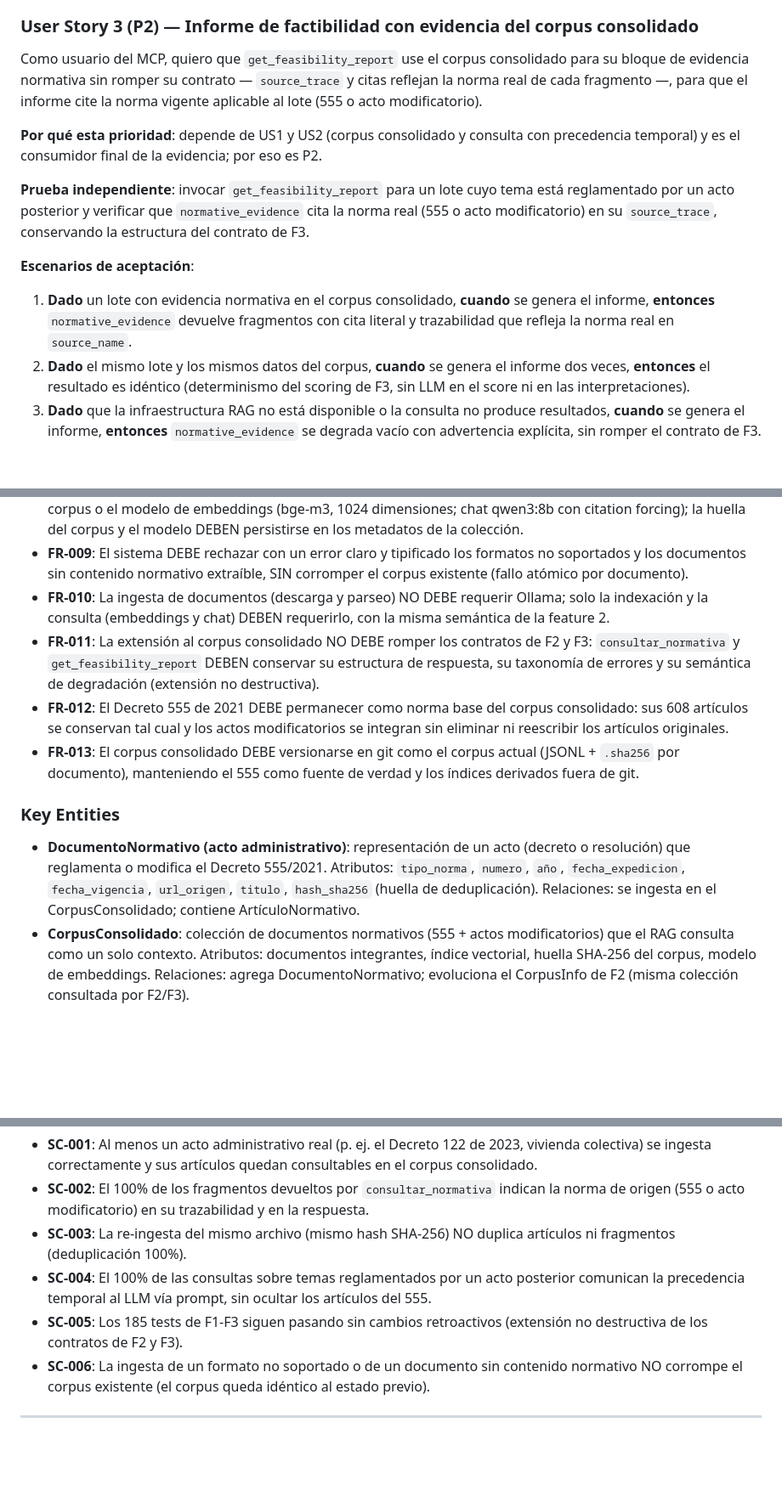
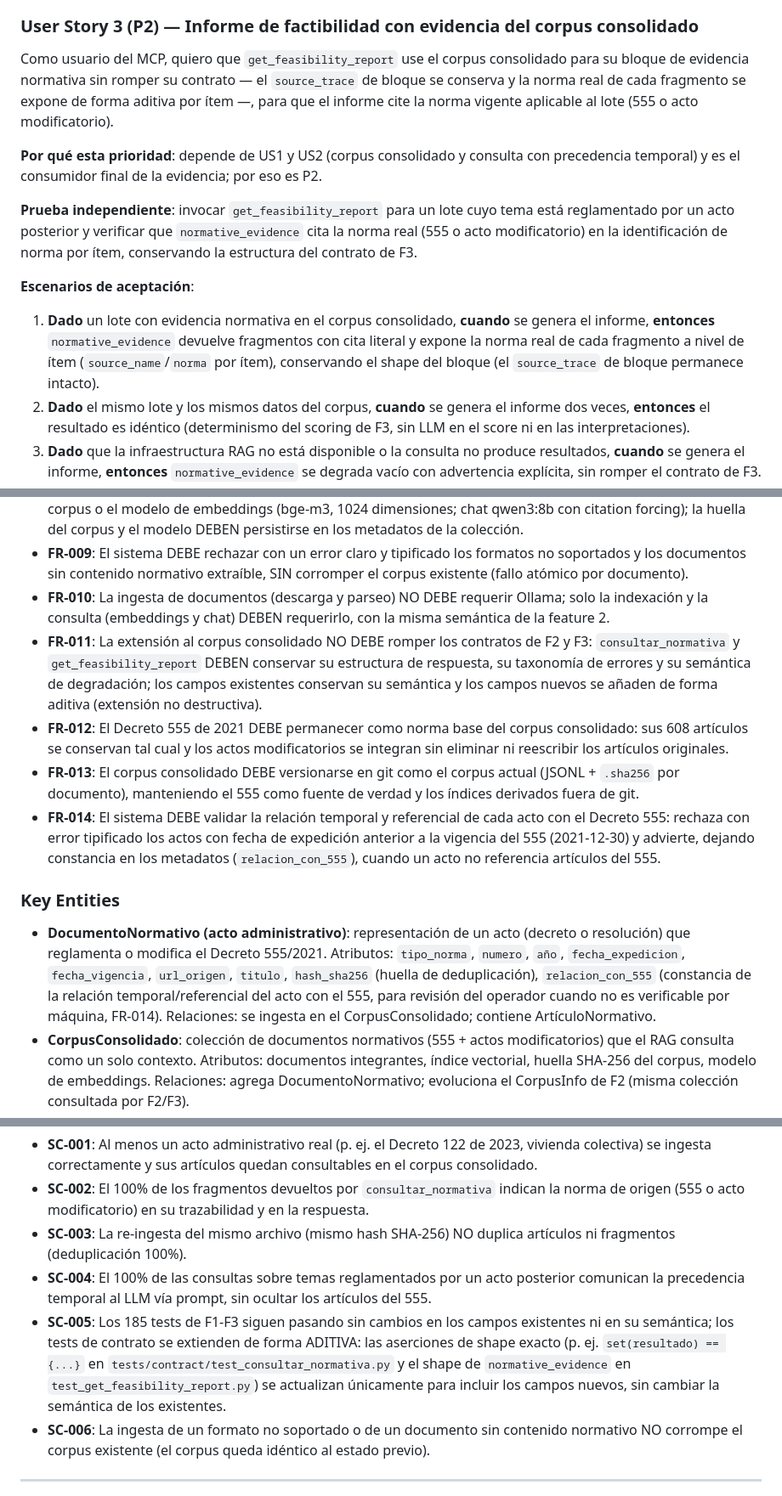
Before and after one commit to objects/itc-galo, a Markdown page: specs/004-ingesta-actos-modificatorios/spec.md, 3 parts joined by grey strips. Shown at 85% size. Rendered like a GitHub page; blank space fills up the shorter version.

```diff
--- a/specs/004-ingesta-actos-modificatorios/spec.md
+++ b/specs/004-ingesta-actos-modificatorios/spec.md
@@ -71,15 +71,15 @@ Como usuario del MCP, quiero que `consultar_normativa` responda con fragmentos d
 
 ### User Story 3 (P2) — Informe de factibilidad con evidencia del corpus consolidado
 
-Como usuario del MCP, quiero que `get_feasibility_report` use el corpus consolidado para su bloque de evidencia normativa sin romper su contrato — `source_trace` y citas reflejan la norma real de cada fragmento —, para que el informe cite la norma vigente aplicable al lote (555 o acto modificatorio).
+Como usuario del MCP, quiero que `get_feasibility_report` use el corpus consolidado para su bloque de evidencia normativa sin romper su contrato — el `source_trace` de bloque se conserva y la norma real de cada fragmento se expone de forma aditiva por ítem —, para que el informe cite la norma vigente aplicable al lote (555 o acto modificatorio).
 
 **Por qué esta prioridad**: depende de US1 y US2 (corpus consolidado y consulta con precedencia temporal) y es el consumidor final de la evidencia; por eso es P2.
 
-**Prueba independiente**: invocar `get_feasibility_report` para un lote cuyo tema está reglamentado por un acto posterior y verificar que `normative_evidence` cita la norma real (555 o acto modificatorio) en su `source_trace`, conservando la estructura del contrato de F3.
+**Prueba independiente**: invocar `get_feasibility_report` para un lote cuyo tema está reglamentado por un acto posterior y verificar que `normative_evidence` cita la norma real (555 o acto modificatorio) en la identificación de norma por ítem, conservando la estructura del contrato de F3.
 
 **Escenarios de aceptación**:
 
-1. **Dado** un lote con evidencia normativa en el corpus consolidado, **cuando** se genera el informe, **entonces** `normative_evidence` devuelve fragmentos con cita literal y trazabilidad que refleja la norma real en `source_name`.
+1. **Dado** un lote con evidencia normativa en el corpus consolidado, **cuando** se genera el informe, **entonces** `normative_evidence` devuelve fragmentos con cita literal y expone la norma real de cada fragmento a nivel de ítem (`source_name`/`norma` por ítem), conservando el shape del bloque (el `source_trace` de bloque permanece intacto).
 2. **Dado** el mismo lote y los mismos datos del corpus, **cuando** se genera el informe dos veces, **entonces** el resultado es idéntico (determinismo del scoring de F3, sin LLM en el score ni en las interpretaciones).
 3. **Dado** que la infraestructura RAG no está disponible o la consulta no produce resultados, **cuando** se genera el informe, **entonces** `normative_evidence` se degrada vacío con advertencia explícita, sin romper el contrato de F3.
 
@@ -112,13 +116,14 @@ Como usuario del MCP, quiero que `get_feasibility_report` use el corpus consolid
 - **FR-008**: El sistema DEBE reconstruir el índice vectorial automáticamente cuando cambie un documento del corpus o el modelo de embeddings (bge-m3, 1024 dimensiones; chat qwen3:8b con citation forcing); la huella del corpus y el modelo DEBEN persistirse en los metadatos de la colección.
 - **FR-009**: El sistema DEBE rechazar con un error claro y tipificado los formatos no soportados y los documentos sin contenido normativo extraíble, SIN corromper el corpus existente (fallo atómico por documento).
 - **FR-010**: La ingesta de documentos (descarga y parseo) NO DEBE requerir Ollama; solo la indexación y la consulta (embeddings y chat) DEBEN requerirlo, con la misma semántica de la feature 2.
-- **FR-011**: La extensión al corpus consolidado NO DEBE romper los contratos de F2 y F3: `consultar_normativa` y `get_feasibility_report` DEBEN conservar su estructura de respuesta, su taxonomía de errores y su semántica de degradación (extensión no destructiva).
+- **FR-011**: La extensión al corpus consolidado NO DEBE romper los contratos de F2 y F3: `consultar_normativa` y `get_feasibility_report` DEBEN conservar su estructura de respuesta, su taxonomía de errores y su semántica de degradación; los campos existentes conservan su semántica y los campos nuevos se añaden de forma aditiva (extensión no destructiva).
 - **FR-012**: El Decreto 555 de 2021 DEBE permanecer como norma base del corpus consolidado: sus 608 artículos se conservan tal cual y los actos modificatorios se integran sin eliminar ni reescribir los artículos originales.
 - **FR-013**: El corpus consolidado DEBE versionarse en git como el corpus actual (JSONL + `.sha256` por documento), manteniendo el 555 como fuente de verdad y los índices derivados fuera de git.
+- **FR-014**: El sistema DEBE validar la relación temporal y referencial de cada acto con el Decreto 555: rechaza con error tipificado los actos con fecha de expedición anterior a la vigencia del 555 (2021-12-30) y advierte, dejando constancia en los metadatos (`relacion_con_555`), cuando un acto no referencia artículos del 555.
 
 ### Key Entities
 
-- **DocumentoNormativo (acto administrativo)**: representación de un acto (decreto o resolución) que reglamenta o modifica el Decreto 555/2021. Atributos: `tipo_norma`, `numero`, `año`, `fecha_expedicion`, `fecha_vigencia`, `url_origen`, `titulo`, `hash_sha256` (huella de deduplicación). Relaciones: se ingesta en el CorpusConsolidado; contiene ArtículoNormativo.
+- **DocumentoNormativo (acto administrativo)**: representación de un acto (decreto o resolución) que reglamenta o modifica el Decreto 555/2021. Atributos: `tipo_norma`, `numero`, `año`, `fecha_expedicion`, `fecha_vigencia`, `url_origen`, `titulo`, `hash_sha256` (huella de deduplicación), `relacion_con_555` (constancia de la relación temporal/referencial del acto con el 555, para revisión del operador cuando no es verificable por máquina, FR-014). Relaciones: se ingesta en el CorpusConsolidado; contiene ArtículoNormativo.
 - **CorpusConsolidado**: colección de documentos normativos (555 + actos modificatorios) que el RAG consulta como un solo contexto. Atributos: documentos integrantes, índice vectorial, huella SHA-256 del corpus, modelo de embeddings. Relaciones: agrega DocumentoNormativo; evoluciona el CorpusInfo de F2 (misma colección consultada por F2/F3).
 - **ArtículoNormativo** (extendido de F2): artículo de una norma con su texto literal y ubicación en el documento. Atributos nuevos: `norma_id`, `tipo_norma`, `numero`, `año`, `fecha_vigencia` (identificación de la norma de origen). Relaciones: pertenece a un DocumentoNormativo; base del filtro territorial de F2 (parte, UPLs mencionadas).
 - **Chunk** (extendido de F2): fragmento indexado en el vector store, derivado de un ArtículoNormativo. Atributos nuevos: metadatos de la norma de origen y `data_vigencia` de la norma. Relaciones: referencia al ArtículoNormativo y al DocumentoNormativo; su `source_name` identifica la norma real.
@@ -131,7 +136,7 @@ Como usuario del MCP, quiero que `get_feasibility_report` use el corpus consolid
 - **SC-002**: El 100% de los fragmentos devueltos por `consultar_normativa` indican la norma de origen (555 o acto modificatorio) en su trazabilidad y en la respuesta.
 - **SC-003**: La re-ingesta del mismo archivo (mismo hash SHA-256) NO duplica artículos ni fragmentos (deduplicación 100%).
 - **SC-004**: El 100% de las consultas sobre temas reglamentados por un acto posterior comunican la precedencia temporal al LLM vía prompt, sin ocultar los artículos del 555.
-- **SC-005**: Los 185 tests de F1-F3 siguen pasando sin cambios retroactivos (extensión no destructiva de los contratos de F2 y F3).
+- **SC-005**: Los 185 tests de F1-F3 siguen pasando sin cambios en los campos existentes ni en su semántica; los tests de contrato se extienden de forma ADITIVA: las aserciones de shape exacto (p. ej. `set(resultado) == {...}` en `tests/contract/test_consultar_normativa.py` y el shape de `normative_evidence` en `test_get_feasibility_report.py`) se actualizan únicamente para incluir los campos nuevos, sin cambiar la semántica de los existentes.
 - **SC-006**: La ingesta de un formato no soportado o de un documento sin contenido normativo NO corrompe el corpus existente (el corpus queda idéntico al estado previo).
 
 ---
```
Also changed, not shown: other parts of specs/004-ingesta-actos-modificatorios/spec.md (+19 -3 lines), 1 other file.
